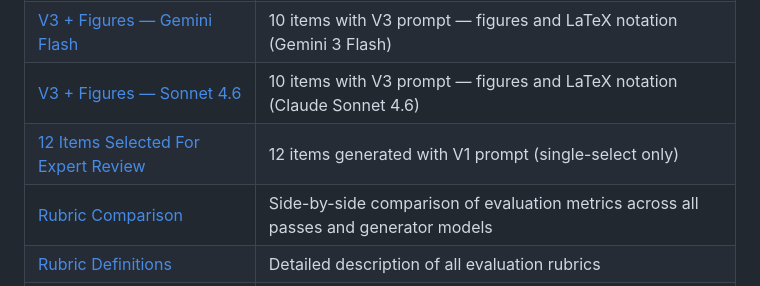
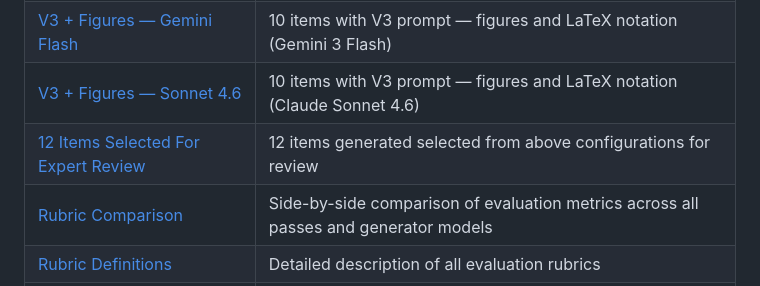
Before and after one commit to MAP-LAB-UW/education_agents, a Markdown page: README.md, the part around the change. GitHub-like rendering.

```diff
--- a/README.md
+++ b/README.md
@@ -22,7 +22,7 @@ If you just want to look at the generated items and evaluation results:
 | [Third Pass — Sonnet 4.6](docs/generated_items_third_pass_sonnet-4-6.md) | 10 items generated with V2 prompt — dynamic format (Claude Sonnet 4.6) |
 | [V3 + Figures — Gemini Flash](docs/generated_items_gemini_flash_v3_with_figures.md) | 10 items with V3 prompt — figures and LaTeX notation (Gemini 3 Flash) |
 | [V3 + Figures — Sonnet 4.6](docs/generated_items_sonnet_4_6_v3_with_figures.md) | 10 items with V3 prompt — figures and LaTeX notation (Claude Sonnet 4.6) |
-| [12 Items Selected For Expert Review](docs//expert_review_items.md) | 12 items generated with V1 prompt (single-select only) |
+| [12 Items Selected For Expert Review](docs//expert_review_items.md) | 12 items generated selected from above configurations for review |
 | [Rubric Comparison](docs/rubric_comparison.md) | Side-by-side comparison of evaluation metrics across all passes and generator models |
 | [Rubric Definitions](docs/rubrics.md) | Detailed description of all evaluation rubrics |
 | [Facet Map](workflow/facets.md) | The 17 facets (7 goals + 10 misconceptions) for confidence intervals |
```
